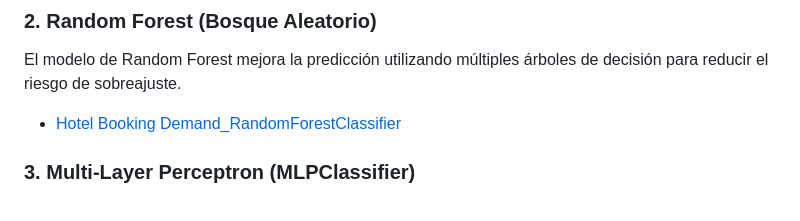
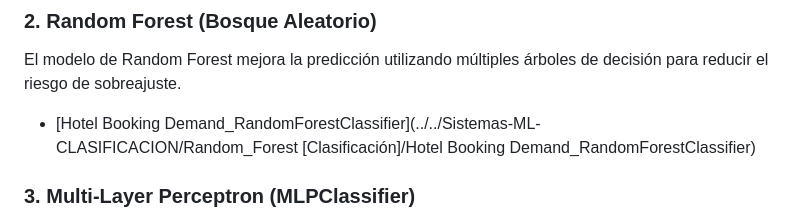
Before and after one commit to Davidpm02/SISTEMAS-ML__APRENDIZAJE_SUPERVISADO, a Markdown page: PROYECTOS/HOTEL_BOOKING_DEMAND/README.md, the part around the change. GitHub-like rendering.

```diff
--- a/PROYECTOS/HOTEL_BOOKING_DEMAND/README.md
+++ b/PROYECTOS/HOTEL_BOOKING_DEMAND/README.md
@@ -22,7 +22,7 @@ Este modelo utiliza un árbol de decisión para predecir la cancelación de rese
 
 El modelo de Random Forest mejora la predicción utilizando múltiples árboles de decisión para reducir el riesgo de sobreajuste.
 
-- [Hotel Booking Demand_RandomForestClassifier](/ruta/al/proyecto/RandomForest)
+- [Hotel Booking Demand_RandomForestClassifier](../../Sistemas-ML-CLASIFICACION/Random_Forest [Clasificación]/Hotel Booking Demand_RandomForestClassifier)
 
 ### 3. Multi-Layer Perceptron (MLPClassifier)
 
```
